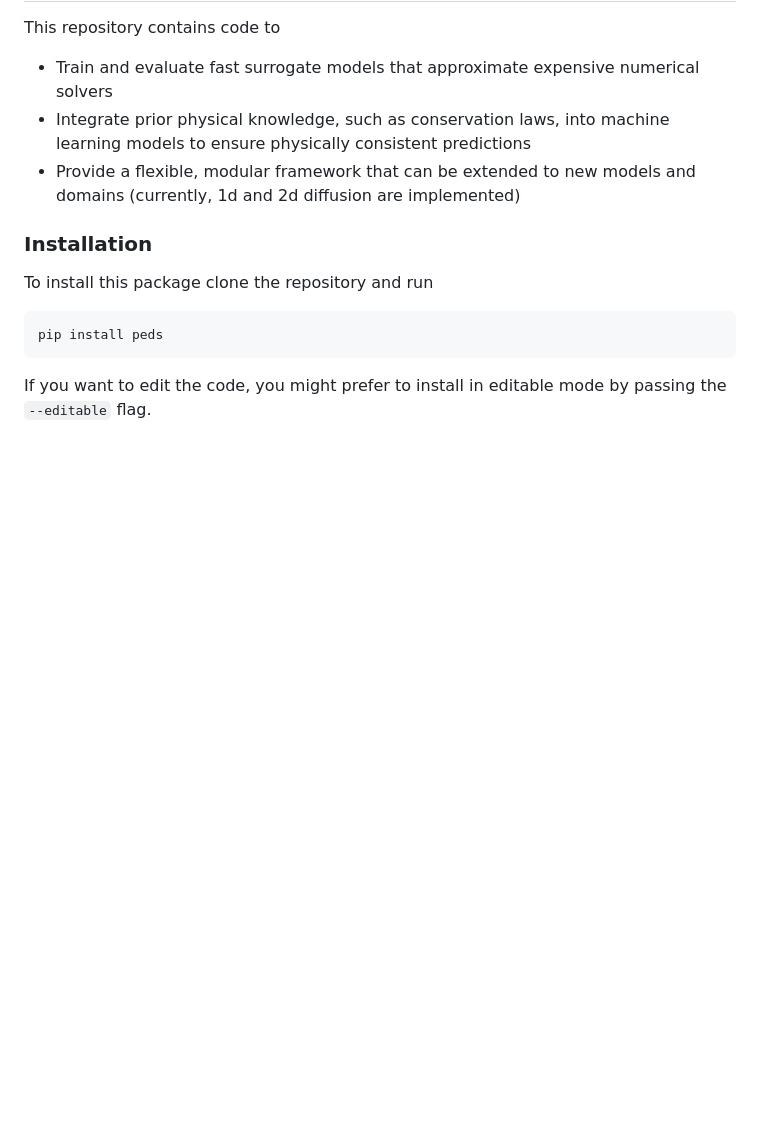
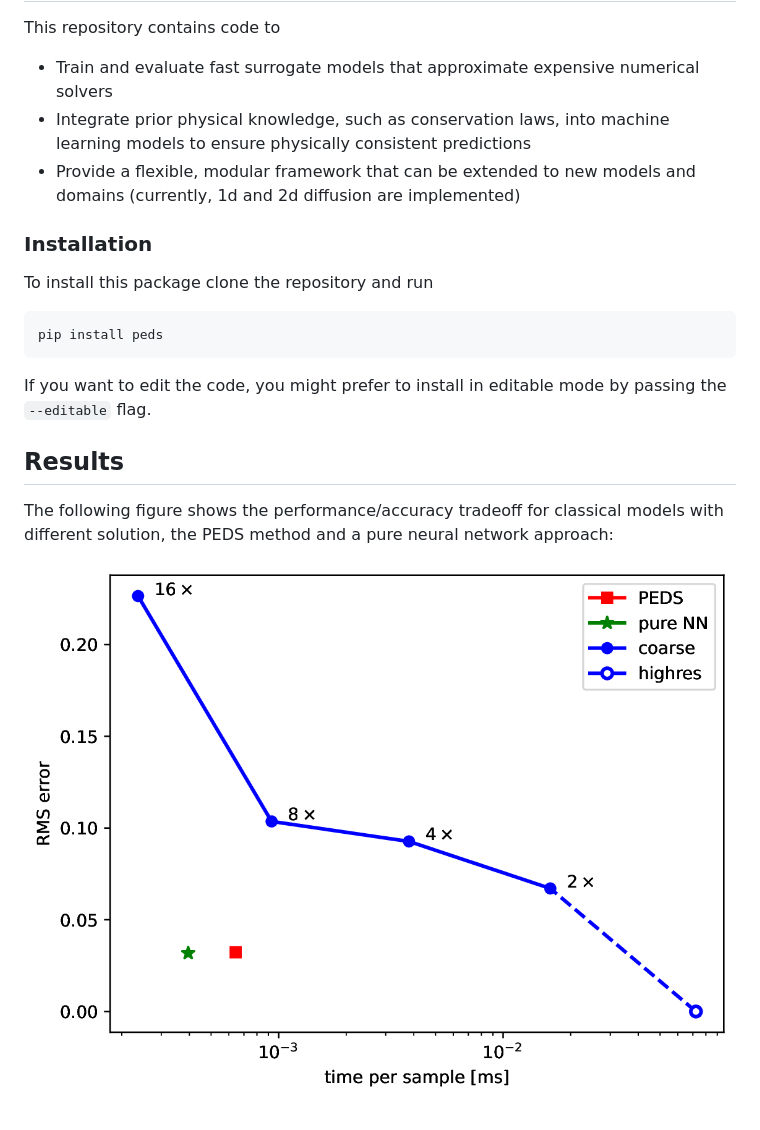
Before and after one commit to eikehmueller/PEDS, a Markdown page: README.md, the part around the change. GitHub-like rendering; pictures changed too: performance.png (added); blank space fills up the shorter version.

Commit message:
Added result

````diff
--- a/README.md
+++ b/README.md
@@ -22,3 +22,9 @@ pip install peds
 ```
 
 If you want to edit the code, you might prefer to install in editable mode by passing the `--editable` flag.
+
+## Results
+
+The following figure shows the performance/accuracy tradeoff for classical models with different solution, the PEDS method and a pure neural network approach:
+
+![Comparison of different models for 2d diffusion problem](performance.png)
````
